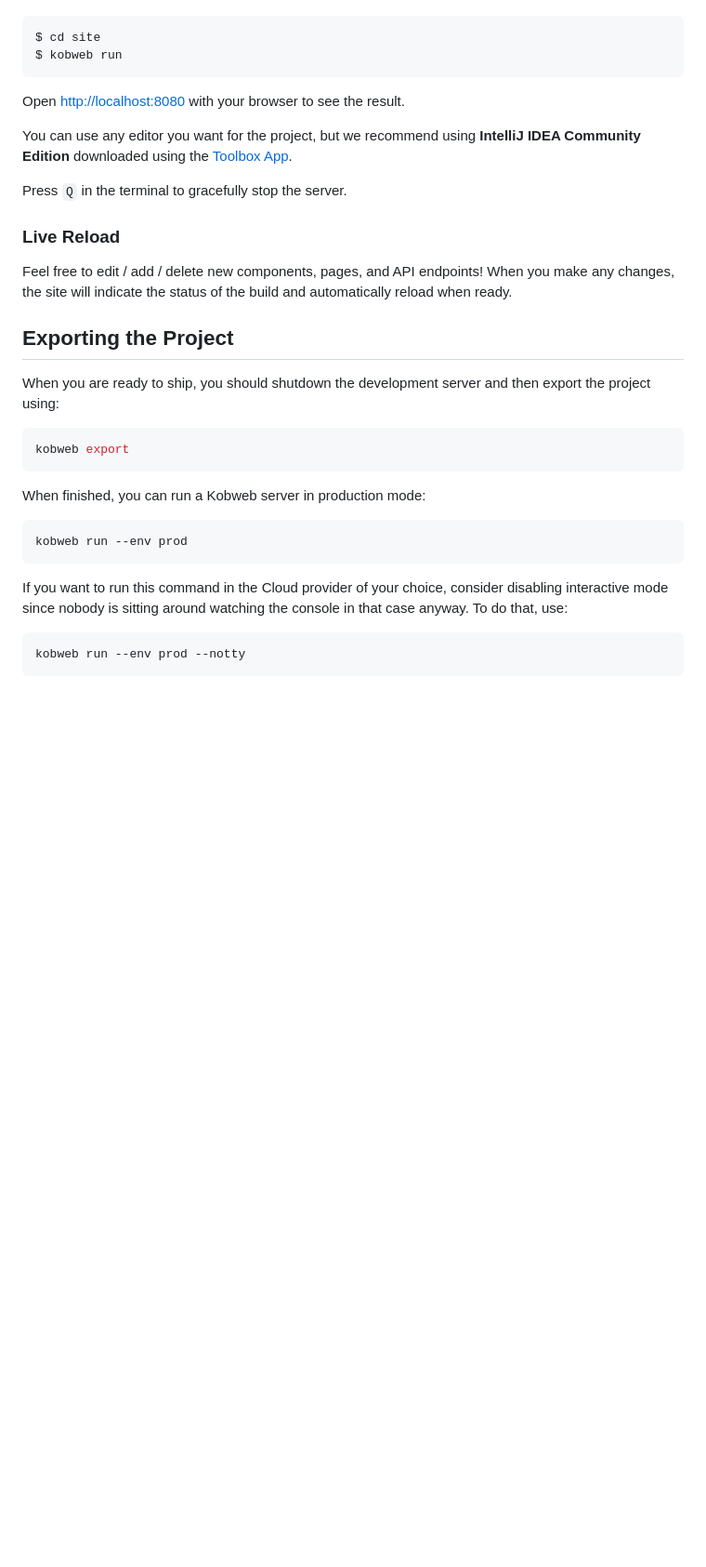
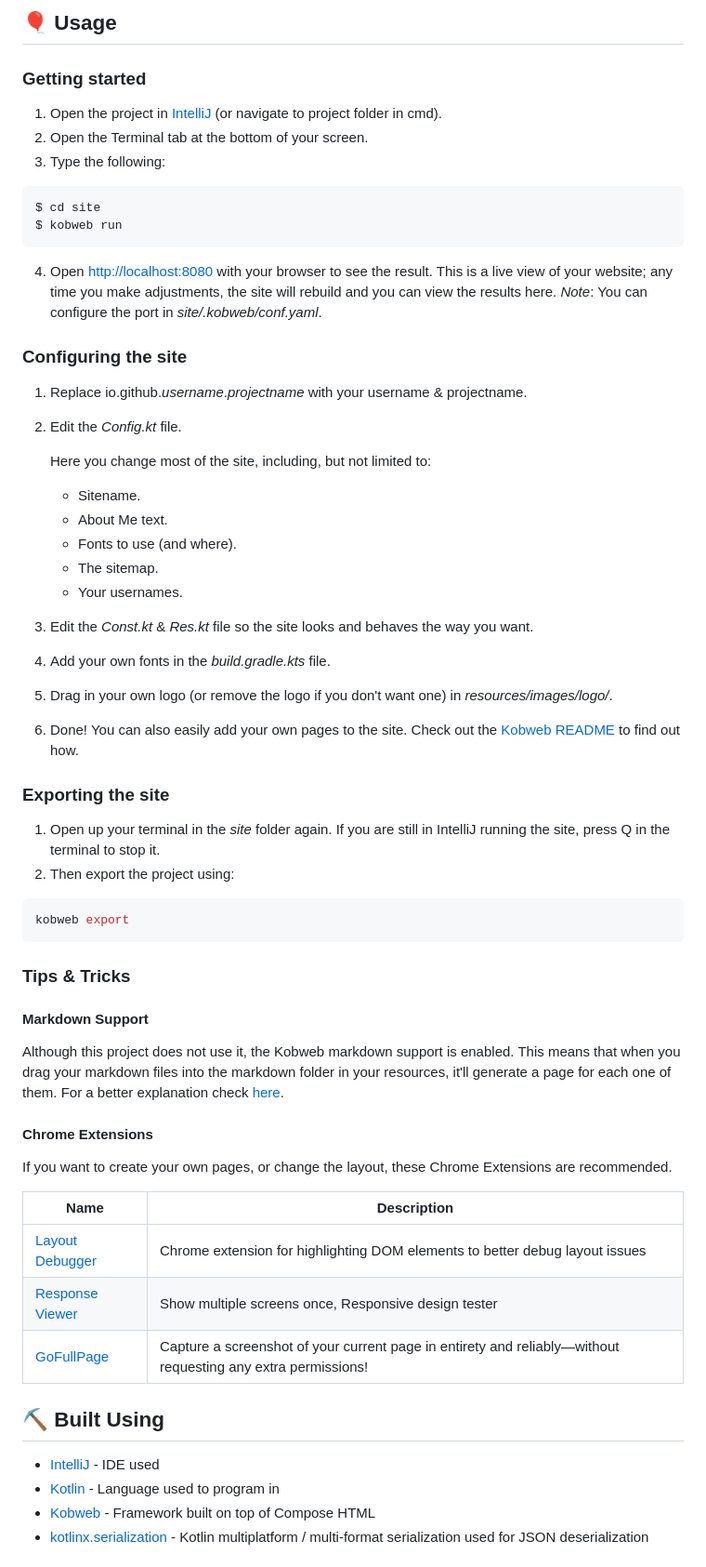
Before and after one commit to SKevo18/SKevo18, a Markdown page: README.md, the part around the change printed below. Shown: that part at 93% size. GitHub-like rendering; blank space fills up the shorter version.

````diff
--- a/README.md
+++ b/README.md
@@ -17,39 +65,56 @@ First, run the development server by typing the following command in a terminal
+## 🎈 Usage <a name="usage"></a>
+### Getting started
+1. Open the project in [IntelliJ](https://www.jetbrains.com/idea/) (or navigate to project folder in cmd).
+1. Open the Terminal tab at the bottom of your screen.
+1. Type the following:
 
 ```bash
 $ cd site
 $ kobweb run
 ```
+4. Open [http://localhost:8080](http://localhost:8080) with your browser to see the result. This is a live view of your website; any time you make adjustments, the site will rebuild and you can view the results here.
+*Note*: You can configure the port in *site/.kobweb/conf.yaml*.
 
-Open [http://localhost:8080](http://localhost:8080) with your browser to see the result.
+### Configuring the site
+1. Replace io.github.*username*.*projectname* with your username & projectname.
+1. Edit the *Config.kt* file.
 
-You can use any editor you want for the project, but we recommend using **IntelliJ IDEA Community Edition** downloaded
-using the [Toolbox App](https://www.jetbrains.com/toolbox-app/).
+    Here you change most of the site, including, but not limited to:
+    - Sitename.
+    - About Me text.
+    - Fonts to use (and where).
+    - The sitemap.
+    - Your usernames.
+1. Edit the *Const.kt* & *Res.kt* file so the site looks and behaves the way you want.
+1. Add your own fonts in the *build.gradle.kts* file.
+1. Drag in your own logo (or remove the logo if you don't want one) in *resources/images/logo/*.
+1. Done! You can also easily add your own pages to the site. Check out the [Kobweb README](https://github.com/varabyte/kobweb) to find out how.
 
-Press `Q` in the terminal to gracefully stop the server.
-
-### Live Reload
-
-Feel free to edit / add / delete new components, pages, and API endpoints! When you make any changes, the site will
-indicate the status of the build and automatically reload when ready.
-
-## Exporting the Project
-
-When you are ready to ship, you should shutdown the development server and then export the project using:
+### Exporting the site
+1. Open up your terminal in the *site* folder again. If you are still in IntelliJ running the site, press Q in the terminal to stop it.
+1. Then export the project using:
 
 ```bash
 kobweb export
 ```
 
-When finished, you can run a Kobweb server in production mode:
+### Tips & Tricks
+#### Markdown Support
+Although this project does not use it, the Kobweb markdown support is enabled. This means that when you drag your markdown files into the markdown folder in your resources, it'll generate a page for each one of them. For a better explanation check [here](https://github.com/varabyte/kobweb?tab=readme-ov-file#markdown).
 
-```bash
-kobweb run --env prod
-```
+#### Chrome Extensions
+If you want to create your own pages, or change the layout, these Chrome Extensions are recommended.
 
-If you want to run this command in the Cloud provider of your choice, consider disabling interactive mode since nobody
-is sitting around watching the console in that case anyway. To do that, use:
+| Name | Description |
+| ---- | ----------- |
+| [Layout Debugger](https://chromewebstore.google.com/detail/layout-debugger/gkamnoiedmidgolhlihkamjpfccohilb) | Chrome extension for highlighting DOM elements to better debug layout issues |
+| [Response Viewer](https://chromewebstore.google.com/detail/responsive-viewer/inmopeiepgfljkpkidclfgbgbmfcennb) | Show multiple screens once, Responsive design tester |
+| [GoFullPage](https://chromewebstore.google.com/detail/gofullpage-full-page-scre/fdpohaocaechififmbbbbbknoalclacl) | Capture a screenshot of your current page in entirety and reliably—without requesting any extra permissions! |
 
-```bash
-kobweb run --env prod --notty
-```
+## ⛏️ Built Using <a name = "built_using"></a>
+- [IntelliJ](https://www.jetbrains.com/idea/) - IDE used
+- [Kotlin](https://kotlinlang.org/) - Language used to program in
+- [Kobweb](https://kobweb.varabyte.com/) - Framework built on top of Compose HTML
+- [kotlinx.serialization](https://github.com/Kotlin/kotlinx.serialization) -
+Kotlin multiplatform / multi-format serialization used for JSON deserialization
 
````
Also changed, not shown: other parts of README.md (+69 -14 lines), docs/images/repositoriesPageExample.png (added), 2 other files.
